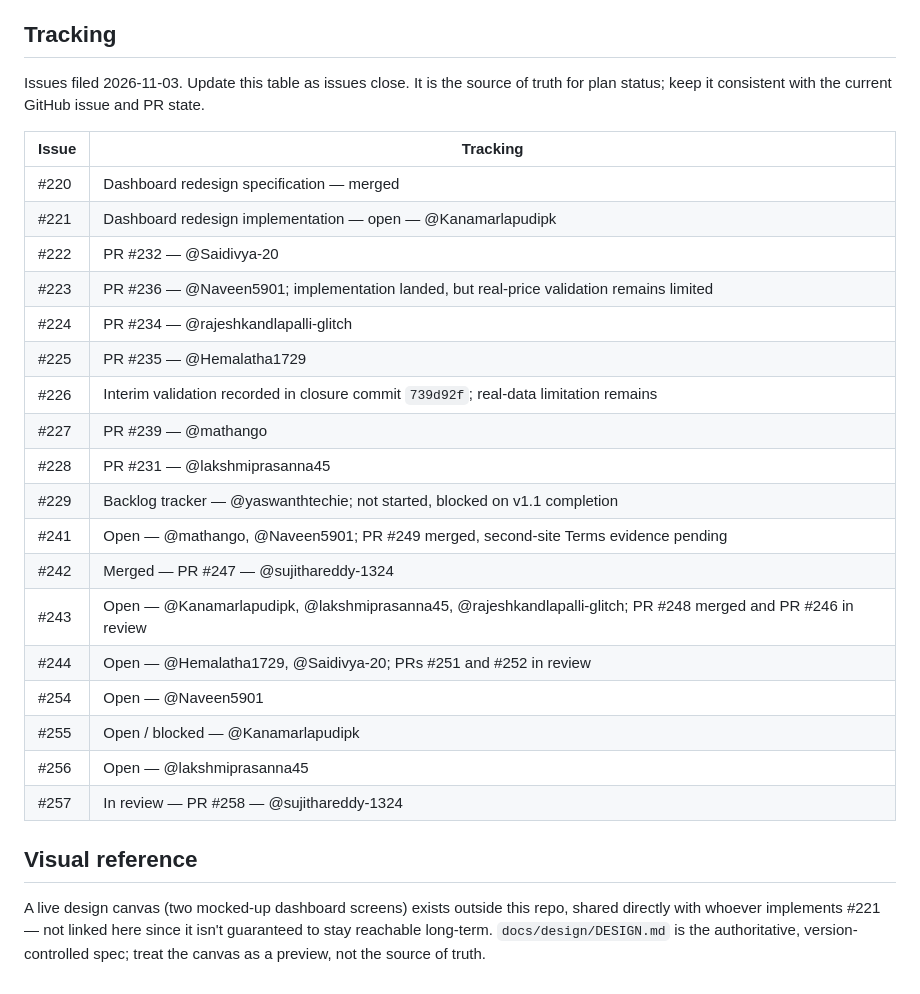
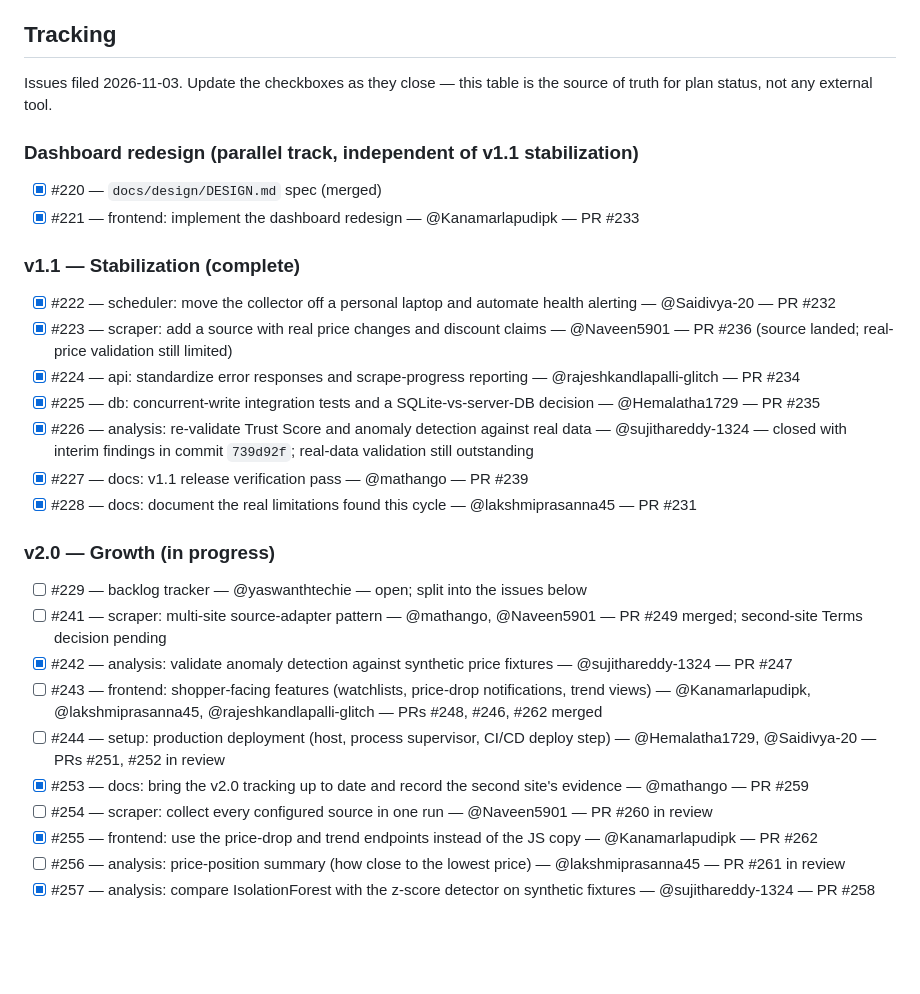
Before and after one commit to KT-PROJECT-F/PriceUnmask, a Markdown page: docs/ROADMAP.md, the part around one of its changes. Drawn GitHub-style; blank space fills up the shorter version.

```diff
--- a/docs/ROADMAP.md
+++ b/docs/ROADMAP.md
@@ -77,29 +58,32 @@ Keep the SSH deployment workflow configured but disabled until a real production
 
 ## Tracking
 
-Issues filed 2026-11-03. Update this table as issues close. It is the source of truth for plan status; keep it consistent with the current GitHub issue and PR state.
+Issues filed 2026-11-03. Update the checkboxes as they close — this table is the source of truth for plan status, not any external tool.
 
-| Issue | Tracking |
-|---|---|
-| #220 | Dashboard redesign specification — merged |
-| #221 | Dashboard redesign implementation — open — @Kanamarlapudipk |
-| #222 | PR #232 — @Saidivya-20 |
-| #223 | PR #236 — @Naveen5901; implementation landed, but real-price validation remains limited |
-| #224 | PR #234 — @rajeshkandlapalli-glitch |
-| #225 | PR #235 — @Hemalatha1729 |
-| #226 | Interim validation recorded in closure commit `739d92f`; real-data limitation remains |
-| #227 | PR #239 — @mathango |
-| #228 | PR #231 — @lakshmiprasanna45 |
-| #229 | Backlog tracker — @yaswanthtechie; not started, blocked on v1.1 completion |
-| #241 | Open — @mathango, @Naveen5901; PR #249 merged, second-site Terms evidence pending |
-| #242 | Merged — PR #247 — @sujithareddy-1324 |
-| #243 | Open — @Kanamarlapudipk, @lakshmiprasanna45, @rajeshkandlapalli-glitch; PR #248 merged and PR #246 in review |
-| #244 | Open — @Hemalatha1729, @Saidivya-20; PRs #251 and #252 in review |
-| #254 | Open — @Naveen5901 |
-| #255 | Open / blocked — @Kanamarlapudipk |
-| #256 | Open — @lakshmiprasanna45 |
-| #257 | In review — PR #258 — @sujithareddy-1324 |
+### Dashboard redesign (parallel track, independent of v1.1 stabilization)
 
-## Visual reference
+- [x] #220 — `docs/design/DESIGN.md` spec (merged)
+- [x] #221 — frontend: implement the dashboard redesign — @Kanamarlapudipk — PR #233
 
-A live design canvas (two mocked-up dashboard screens) exists outside this repo, shared directly with whoever implements #221 — not linked here since it isn't guaranteed to stay reachable long-term. `docs/design/DESIGN.md` is the authoritative, version-controlled spec; treat the canvas as a preview, not the source of truth.
+### v1.1 — Stabilization (complete)
+
+- [x] #222 — scheduler: move the collector off a personal laptop and automate health alerting — @Saidivya-20 — PR #232
+- [x] #223 — scraper: add a source with real price changes and discount claims — @Naveen5901 — PR #236 (source landed; real-price validation still limited)
+- [x] #224 — api: standardize error responses and scrape-progress reporting — @rajeshkandlapalli-glitch — PR #234
+- [x] #225 — db: concurrent-write integration tests and a SQLite-vs-server-DB decision — @Hemalatha1729 — PR #235
+- [x] #226 — analysis: re-validate Trust Score and anomaly detection against real data — @sujithareddy-1324 — closed with interim findings in commit `739d92f`; real-data validation still outstanding
+- [x] #227 — docs: v1.1 release verification pass — @mathango — PR #239
+- [x] #228 — docs: document the real limitations found this cycle — @lakshmiprasanna45 — PR #231
+
+### v2.0 — Growth (in progress)
+
+- [ ] #229 — backlog tracker — @yaswanthtechie — open; split into the issues below
+- [ ] #241 — scraper: multi-site source-adapter pattern — @mathango, @Naveen5901 — PR #249 merged; second-site Terms decision pending
+- [x] #242 — analysis: validate anomaly detection against synthetic price fixtures — @sujithareddy-1324 — PR #247
+- [ ] #243 — frontend: shopper-facing features (watchlists, price-drop notifications, trend views) — @Kanamarlapudipk, @lakshmiprasanna45, @rajeshkandlapalli-glitch — PRs #248, #246, #262 merged
+- [ ] #244 — setup: production deployment (host, process supervisor, CI/CD deploy step) — @Hemalatha1729, @Saidivya-20 — PRs #251, #252 in review
+- [x] #253 — docs: bring the v2.0 tracking up to date and record the second site's evidence — @mathango — PR #259
+- [ ] #254 — scraper: collect every configured source in one run — @Naveen5901 — PR #260 in review
+- [x] #255 — frontend: use the price-drop and trend endpoints instead of the JS copy — @Kanamarlapudipk — PR #262
+- [ ] #256 — analysis: price-position summary (how close to the lowest price) — @lakshmiprasanna45 — PR #261 in review
+- [x] #257 — analysis: compare IsolationForest with the z-score detector on synthetic fixtures — @sujithareddy-1324 — PR #258
```
Also changed, not shown: other parts of docs/ROADMAP.md (+16 -35 lines), docs/RELEASE_CHECKLIST.md (+13 -9 lines), docs/shop-evaluation.md (+44 -34 lines).
